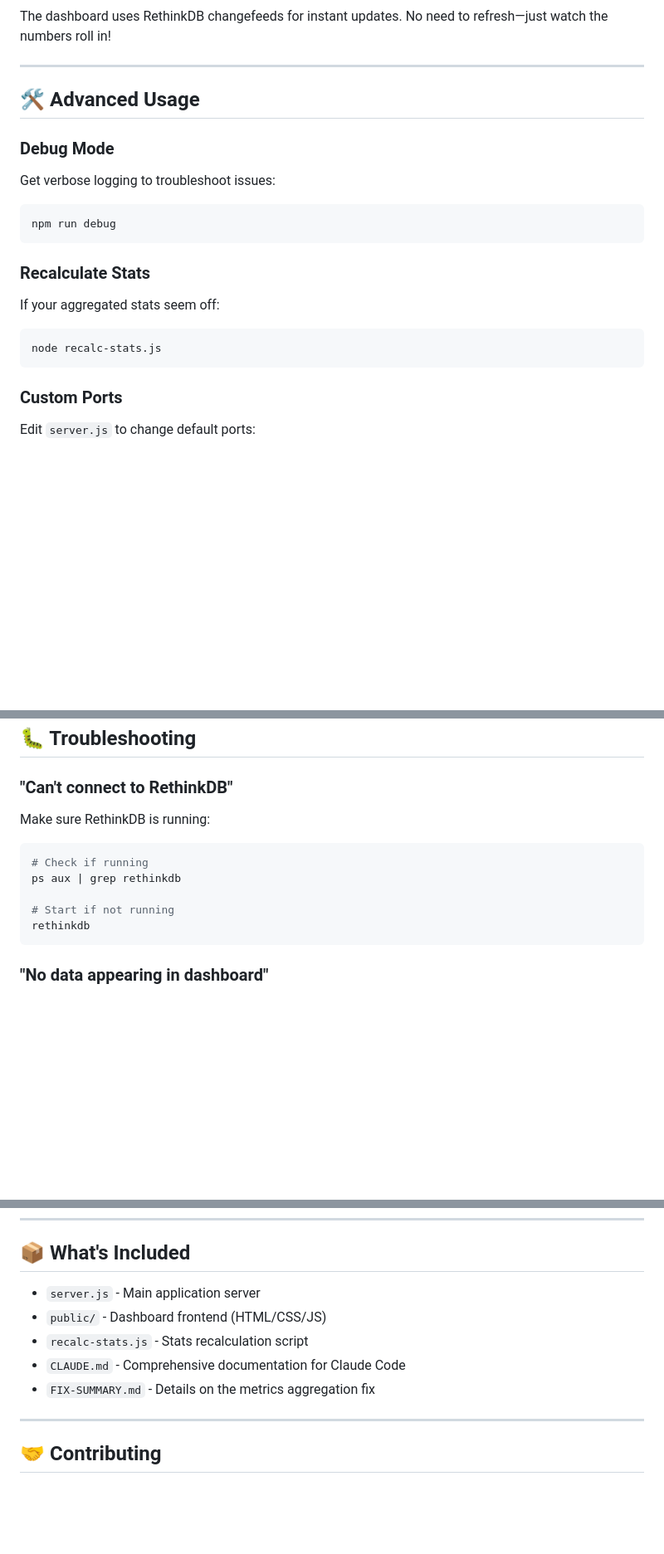
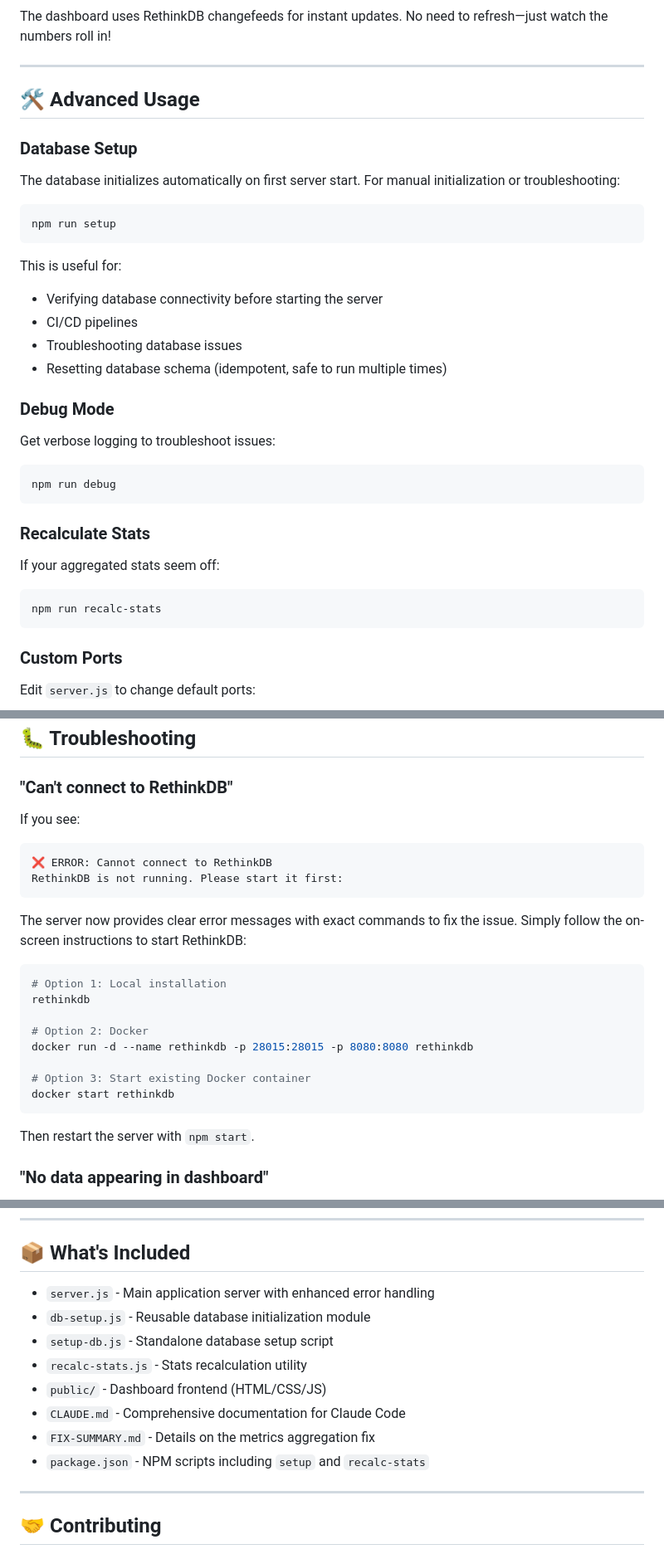
Before and after one commit to lasswellt/cc-metrics, a Markdown page: README.md, 3 parts joined by grey strips. Shown at 83% size. Drawn GitHub-style; blank space fills up the shorter version.

Commit message:
docs: update README.md with automatic database initialization details
- Add note about automatic database setup in Quick Start
- Update dashboard startup output to show initialization steps
- Add Database Setup section in Advanced Usage with npm run setup command
- Improve RethinkDB troubleshooting with new error message examples
- Update What's Included section with new db-setup.js and setup-db.js files
- Highlight 5-minute setup time and zero manual configuration
- Add automatic setup as a key feature bullet point

````diff
--- a/README.md
+++ b/README.md
@@ -182,6 +194,20 @@ The dashboard uses RethinkDB changefeeds for instant updates. No need to refresh
 
 ## 🛠️ Advanced Usage
 
+### Database Setup
+
+The database initializes automatically on first server start. For manual initialization or troubleshooting:
+
+```bash
+npm run setup
+```
+
+This is useful for:
+- Verifying database connectivity before starting the server
+- CI/CD pipelines
+- Troubleshooting database issues
+- Resetting database schema (idempotent, safe to run multiple times)
+
 ### Debug Mode
 
 Get verbose logging to troubleshoot issues:
@@ -195,7 +221,7 @@ npm run debug
 If your aggregated stats seem off:
 
 ```bash
-node recalc-stats.js
+npm run recalc-stats
 ```
 
 ### Custom Ports
@@ -222,14 +248,26 @@ export RETHINKDB_PORT=28015
 
 ### "Can't connect to RethinkDB"
 
-Make sure RethinkDB is running:
+If you see:
+```
+❌ ERROR: Cannot connect to RethinkDB
+RethinkDB is not running. Please start it first:
+```
+
+The server now provides clear error messages with exact commands to fix the issue. Simply follow the on-screen instructions to start RethinkDB:
+
 ```bash
-# Check if running
-ps aux | grep rethinkdb
+# Option 1: Local installation
+rethinkdb
 
-# Start if not running
-rethinkdb
+# Option 2: Docker
+docker run -d --name rethinkdb -p 28015:28015 -p 8080:8080 rethinkdb
+
+# Option 3: Start existing Docker container
+docker start rethinkdb
 ```
+
+Then restart the server with `npm start`.
 
 ### "No data appearing in dashboard"
 
@@ -285,11 +323,14 @@ Web Dashboard (Port 3000)
 
 ## 📦 What's Included
 
-- `server.js` - Main application server
+- `server.js` - Main application server with enhanced error handling
+- `db-setup.js` - Reusable database initialization module
+- `setup-db.js` - Standalone database setup script
+- `recalc-stats.js` - Stats recalculation utility
 - `public/` - Dashboard frontend (HTML/CSS/JS)
-- `recalc-stats.js` - Stats recalculation script
 - `CLAUDE.md` - Comprehensive documentation for Claude Code
 - `FIX-SUMMARY.md` - Details on the metrics aggregation fix
+- `package.json` - NPM scripts including `setup` and `recalc-stats`
 
 ---
 
````
Also changed, not shown: other parts of README.md (+13 -1 lines).
